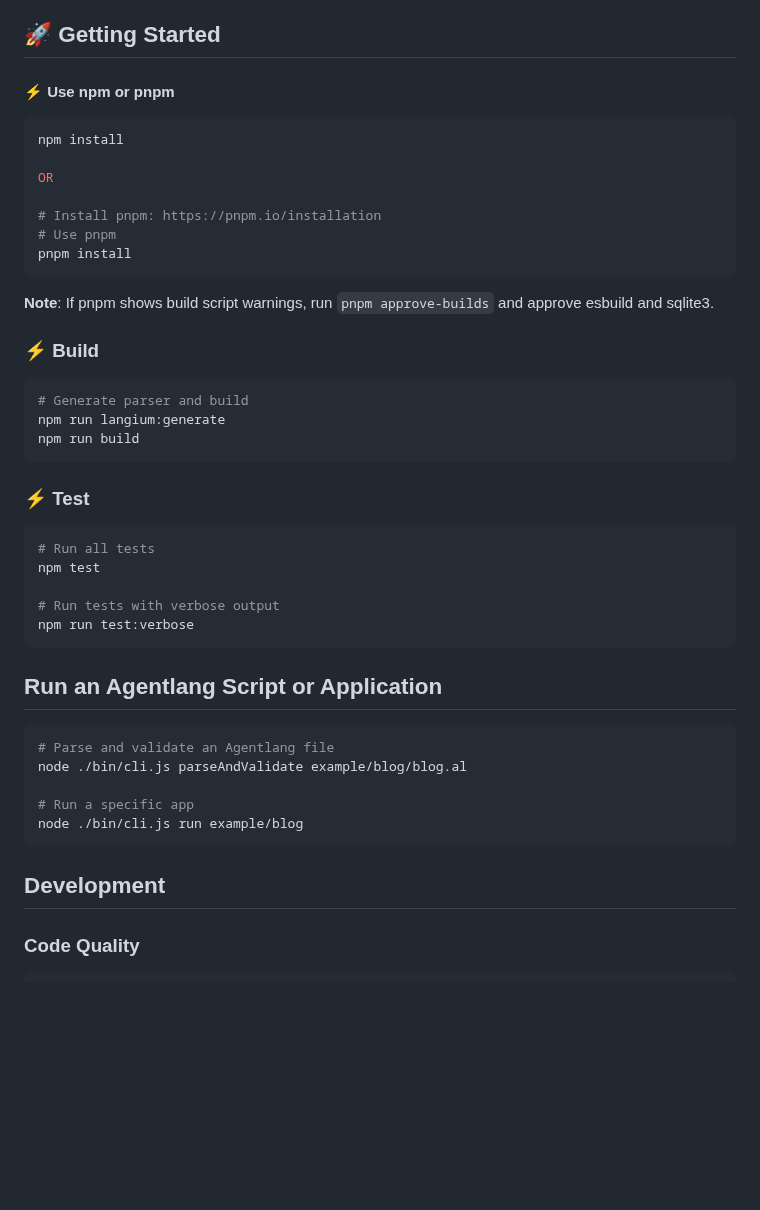
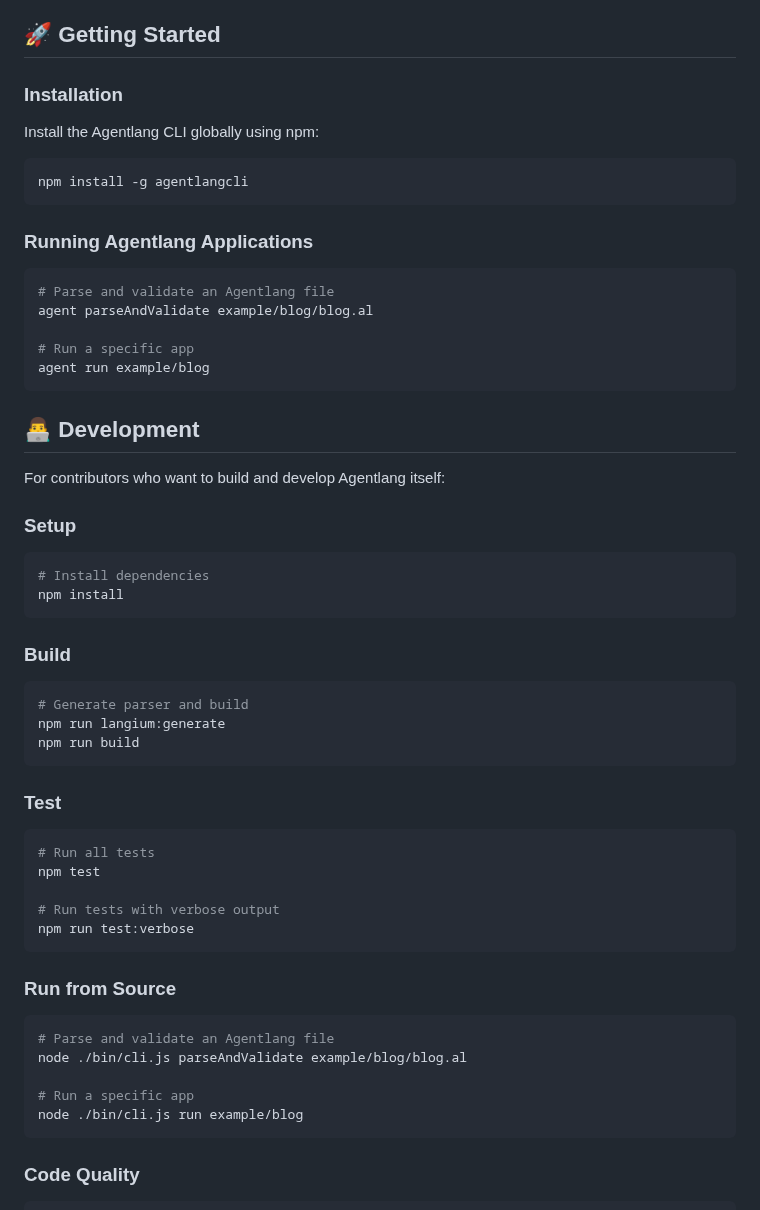
Before and after one commit to agentlang-ai/agentlang, a Markdown page: README.md, the part around the change. Drawn GitHub-style; blank space fills up the shorter version.

Commit message:
Update README on user and developer contents
Signed-off-by: Pratik Karki <pratik@fractl.io>

````diff
--- a/README.md
+++ b/README.md
@@ -369,20 +369,36 @@ To get started with Agentlang Ontology, please see the [Agentlang Tutorial](http
 
 ## 🚀 Getting Started
 
-#### ⚡ Use npm or pnpm
+### Installation
+
+Install the Agentlang CLI globally using npm:
 
 ```shell
+npm install -g agentlangcli
+```
+
+### Running Agentlang Applications
+
+```shell
+# Parse and validate an Agentlang file
+agent parseAndValidate example/blog/blog.al
+
+# Run a specific app
+agent run example/blog
+```
+
+## 👨‍💻 Development
+
+For contributors who want to build and develop Agentlang itself:
+
+### Setup
+
+```shell
+# Install dependencies
 npm install
+```
 
-OR
-
-# Install pnpm: https://pnpm.io/installation
-# Use pnpm
-pnpm install
-```
-**Note**: If pnpm shows build script warnings, run `pnpm approve-builds` and approve esbuild and sqlite3.
-
-### ⚡ Build
+### Build
 
 ```shell
 # Generate parser and build
@@ -390,7 +406,7 @@ npm run langium:generate
 npm run build
 ```
 
-### ⚡ Test
+### Test
 
 ```shell
 # Run all tests
@@ -400,7 +416,7 @@ npm test
 npm run test:verbose
 ```
 
-## Run an Agentlang Script or Application
+### Run from Source
 
 ```shell
 # Parse and validate an Agentlang file
@@ -409,8 +425,6 @@ node ./bin/cli.js parseAndValidate example/blog/blog.al
 # Run a specific app
 node ./bin/cli.js run example/blog
 ```
-
-## Development
 
 ### Code Quality
 
````
